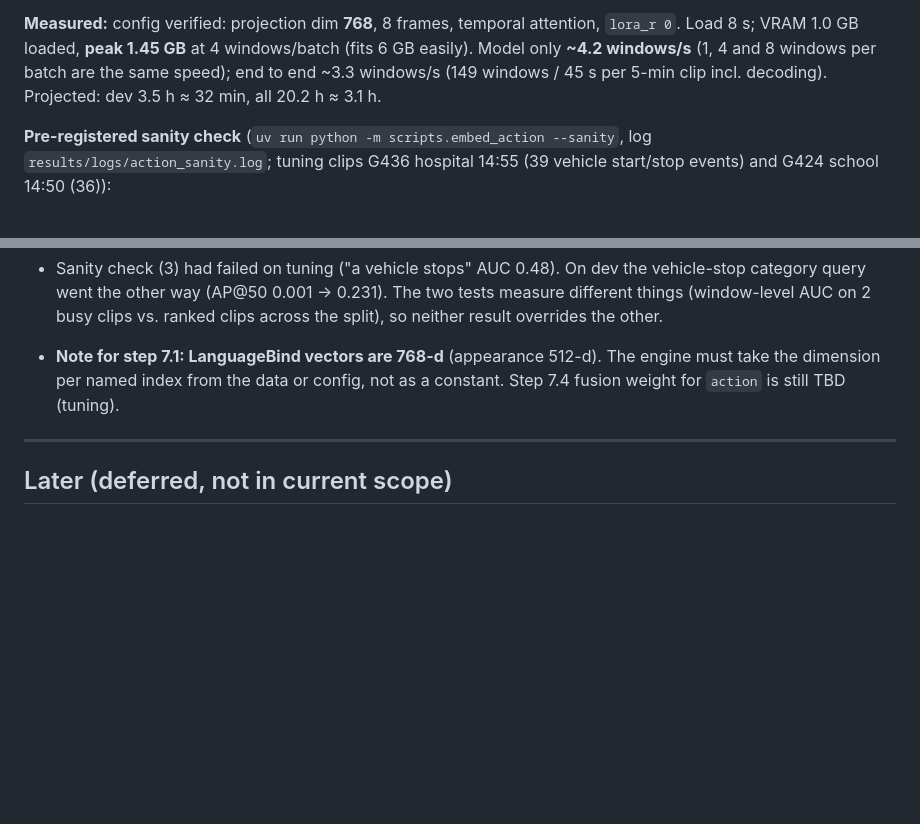
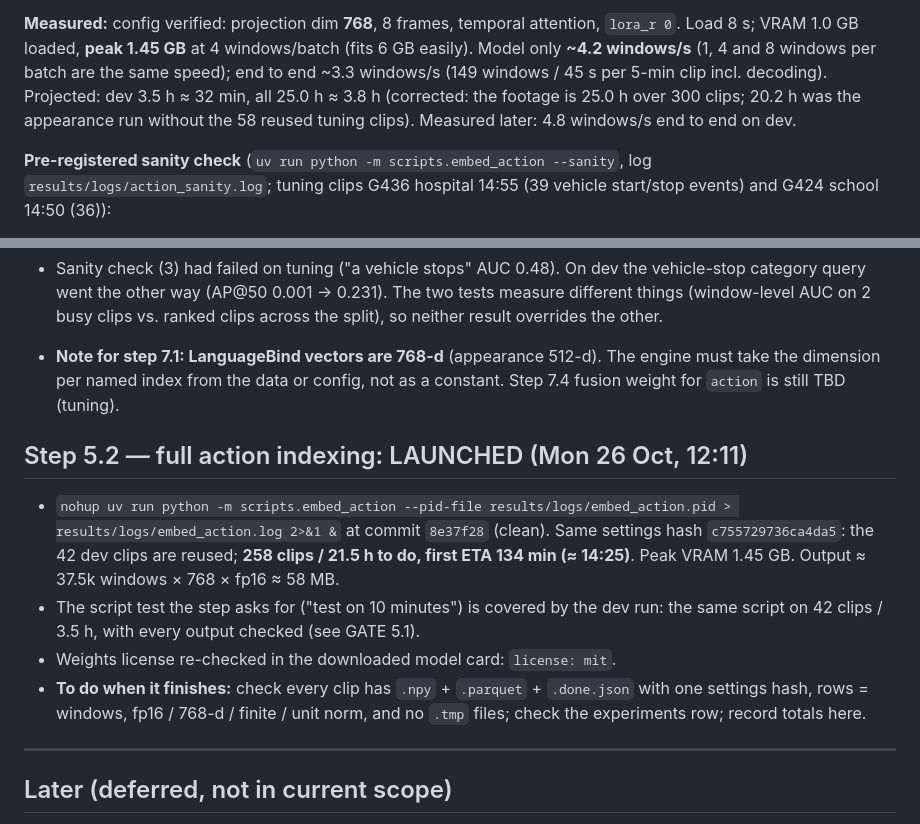
Before and after one commit to ashutoshanthwall/rewind, a Markdown page: PROGRESS.md, 2 parts joined by grey strips. Rendered like a GitHub page; blank space fills up the shorter version.

Commit message:
phase5.2: full action indexing launched in background (258 clips, ETA ~14:25); footage-hours projection corrected
Co-Authored-By: Claude Opus 5.5 <noreply@anthropic.com>

```diff
--- a/PROGRESS.md
+++ b/PROGRESS.md
@@ -1789,7 +1789,7 @@ index from the data or the config, not as a constant.
 **Measured:** config verified: projection dim **768**, 8 frames, temporal attention, `lora_r 0`. Load 8 s; VRAM 1.0 GB
 loaded, **peak 1.45 GB** at 4 windows/batch (fits 6 GB easily). Model only **~4.2 windows/s** (1, 4 and 8 windows per
 batch are the same speed); end to end ~3.3 windows/s (149 windows / 45 s per 5-min clip incl. decoding). Projected:
-dev 3.5 h ≈ 32 min, all 20.2 h ≈ 3.1 h.
+dev 3.5 h ≈ 32 min, all 25.0 h ≈ 3.8 h (corrected: the footage is 25.0 h over 300 clips; 20.2 h was the appearance run without the 58 reused tuning clips). Measured later: 4.8 windows/s end to end on dev.
 
 **Pre-registered sanity check** (`uv run python -m scripts.embed_action --sanity`, log
 `results/logs/action_sanity.log`; tuning clips G436 hospital 14:55 (39 vehicle start/stop events) and G424 school
@@ -1860,6 +1860,17 @@ probed vehicle prompts; the action-qtype queries were not covered by it.
 - **Note for step 7.1: LanguageBind vectors are 768-d** (appearance 512-d). The engine must take the dimension per
   named index from the data or config, not as a constant. Step 7.4 fusion weight for `action` is still TBD (tuning).
 
+## Step 5.2 — full action indexing: LAUNCHED (Mon 26 Oct, 12:11)
+
+- `nohup uv run python -m scripts.embed_action --pid-file results/logs/embed_action.pid > results/logs/embed_action.log 2>&1 &`
+  at commit `8e37f28` (clean). Same settings hash `c755729736ca4da5`: the 42 dev clips are reused; **258 clips /
+  21.5 h to do, first ETA 134 min (≈ 14:25)**. Peak VRAM 1.45 GB. Output ≈ 37.5k windows × 768 × fp16 ≈ 58 MB.
+- The script test the step asks for ("test on 10 minutes") is covered by the dev run: the same script on 42 clips /
+  3.5 h, with every output checked (see GATE 5.1).
+- Weights license re-checked in the downloaded model card: `license: mit`.
+- **To do when it finishes:** check every clip has `.npy` + `.parquet` + `.done.json` with one settings hash, rows =
+  windows, fp16 / 768-d / finite / unit norm, and no `.tmp` files; check the experiments row; record totals here.
+
 ---
 
 ## Later (deferred, not in current scope)
```
